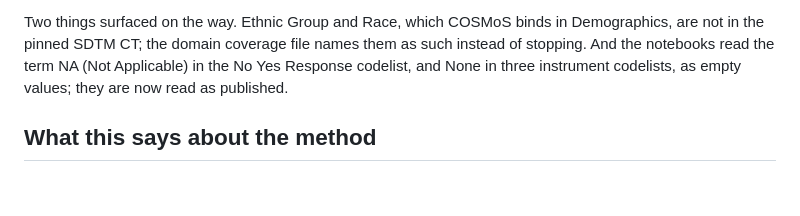
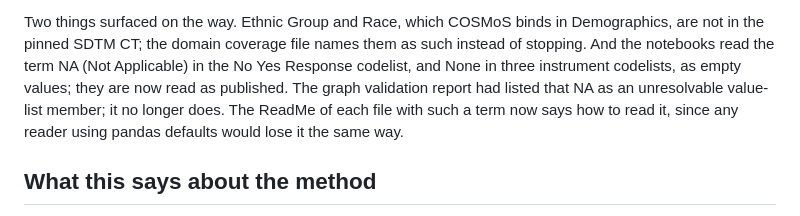
Before and after one commit to kerfors/cdisc-for-ai, a Markdown page: docs/Changes_2026-10.md, the part around the change. Rendered like a GitHub page; blank space fills up the shorter version.

Commit message:
Changes_2026-10: validation report and ReadMe note for the NA term
Co-Authored-By: Claude Opus 5.5 <noreply@anthropic.com>
Claude-Session: https://claude.ai/code/session_01CcwgzTvNXpqUBwQJ51pu1N

```diff
--- a/docs/Changes_2026-10.md
+++ b/docs/Changes_2026-10.md
@@ -182,7 +182,9 @@ Two things surfaced on the way. Ethnic Group and Race, which COSMoS binds in Dem
 are not in the pinned SDTM CT; the domain coverage file names them as such instead of
 stopping. And the notebooks read the term NA (Not Applicable) in the No Yes Response
 codelist, and None in three instrument codelists, as empty values; they are now read as
-published.
+published. The graph validation report had listed that NA as an unresolvable value-list
+member; it no longer does. The ReadMe of each file with such a term now says how to read it,
+since any reader using pandas defaults would lose it the same way.
 
 ## What this says about the method
 
```
